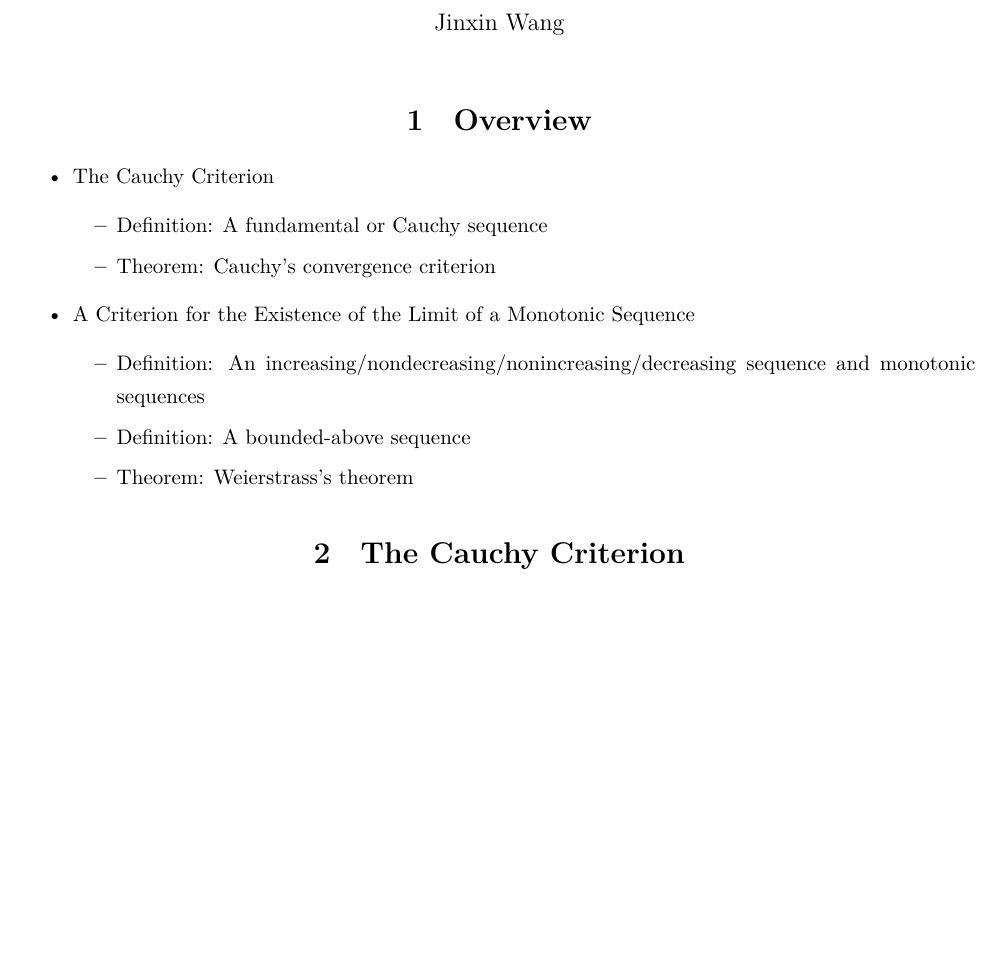
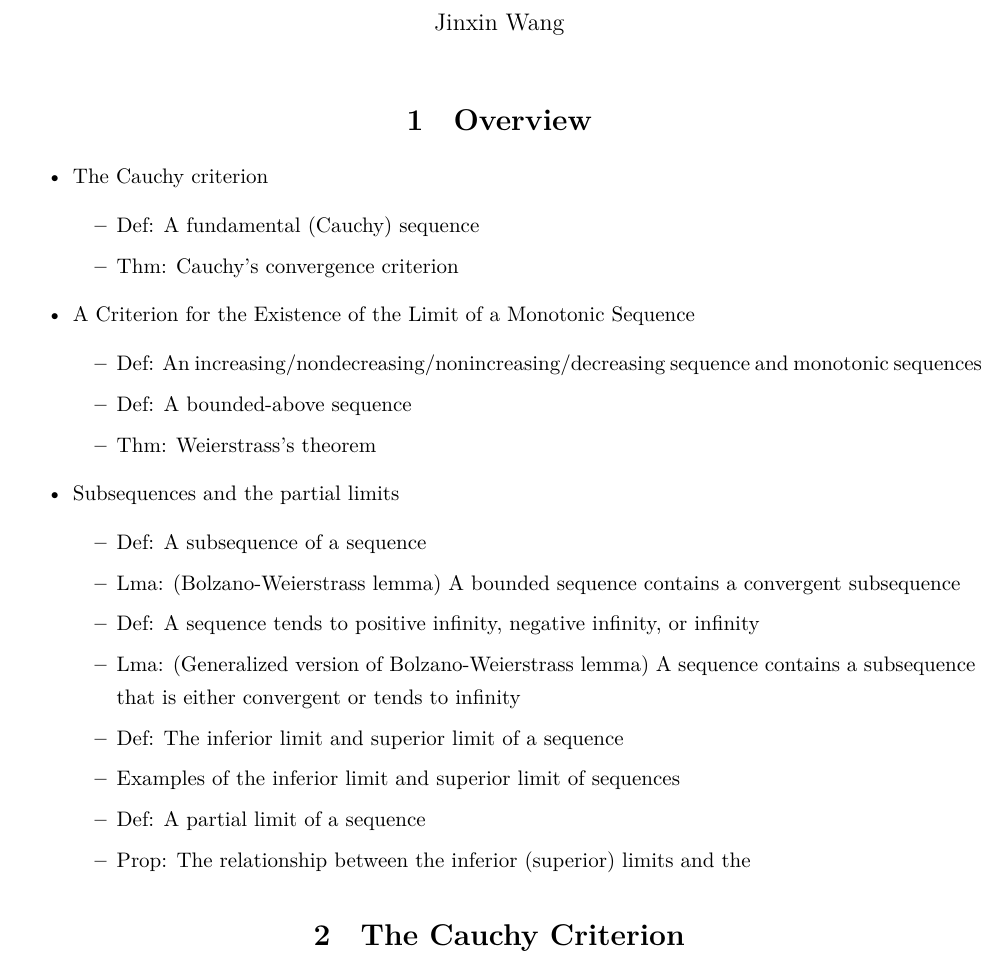
Before and after one commit to jinxinwangstd/mathematical-analysis, a LaTeX document (notes/limits/existence-of-the-limit-of-a-sequence.tex): part of page 1 of 5, cut so that both start at the same text, the shorter picture padded with empty space. Compiled offline with XeLaTeX.

Commit message:
Add notes about "limits".

```diff
--- a/notes/limits/existence-of-the-limit-of-a-sequence.tex
+++ b/notes/limits/existence-of-the-limit-of-a-sequence.tex
@@ -32,18 +32,28 @@
 \maketitle
 
 \section{Overview}
-
 \begin{itemize}
-  \item The Cauchy Criterion
+  \item The Cauchy criterion
   \begin{itemize}
-    \item Definition: A fundamental or Cauchy sequence
-    \item Theorem: Cauchy's convergence criterion
+    \item Def: A fundamental (Cauchy) sequence
+    \item Thm: Cauchy's convergence criterion
   \end{itemize}
   \item A Criterion for the Existence of the Limit of a Monotonic Sequence
   \begin{itemize}
-    \item Definition: An increasing/nondecreasing/nonincreasing/decreasing sequence and monotonic sequences
-    \item Definition: A bounded-above sequence
-    \item Theorem: Weierstrass's theorem
+    \item Def: An increasing/nondecreasing/nonincreasing/decreasing sequence and monotonic sequences
+    \item Def: A bounded-above sequence
+    \item Thm: Weierstrass's theorem
+  \end{itemize}
+  \item Subsequences and the partial limits
+  \begin{itemize}
+    \item Def: A subsequence of a sequence
+    \item Lma: (Bolzano-Weierstrass lemma) A bounded sequence contains a convergent subsequence
+    \item Def: A sequence tends to positive infinity, negative infinity, or infinity
+    \item Lma: (Generalized version  of Bolzano-Weierstrass lemma) A sequence contains a subsequence that is either convergent or tends to infinity
+    \item Def: The inferior limit and superior limit of a sequence
+    \item Examples of the inferior limit and superior limit of sequences
+    \item Def: A partial limit of a sequence
+    \item Prop: The relationship between the inferior (superior) limits and the
   \end{itemize}
 \end{itemize}
 
```
Also changed, not shown: notes/limits/elementary-facts-about-series.tex (+28 -2 lines), notes/limits/the-limits-of-functions.tex (+12 -11 lines), notes/limits/elementary-facts-about-series.pdf, notes/limits/existence-of-the-limit-of-a-sequence.pdf, notes/limits/the-limits-of-functions.pdf.
